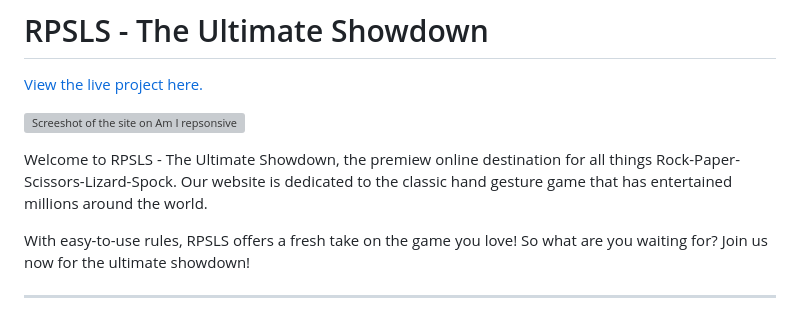
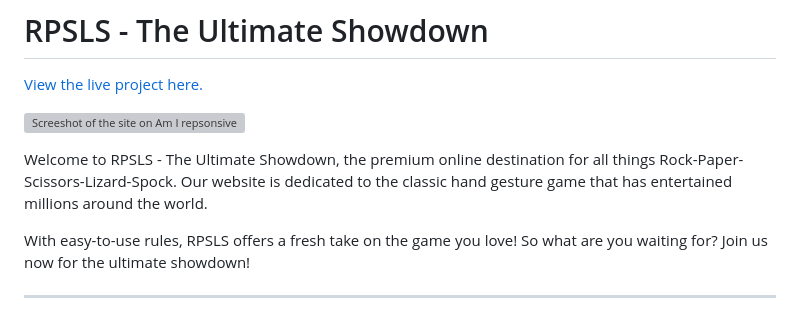
Before and after one commit to DeanBurke/RPSLS-TUS, a Markdown page: README.md, the part around the change. Rendered like a GitHub page; grey boxes are pictures that could not be loaded.

Commit message:
Amended a spelling mistake in the README

```diff
--- a/README.md
+++ b/README.md
@@ -4,7 +4,7 @@
 
 ![Screeshot of the site on Am I repsonsive](./assets/images/am-i-responsive.jpg)
 
-Welcome to RPSLS - The Ultimate Showdown, the premiew online destination for all things Rock-Paper-Scissors-Lizard-Spock. Our website is dedicated to the classic hand gesture game that has entertained millions around the world.
+Welcome to RPSLS - The Ultimate Showdown, the premium online destination for all things Rock-Paper-Scissors-Lizard-Spock. Our website is dedicated to the classic hand gesture game that has entertained millions around the world.
 
 With easy-to-use rules, RPSLS offers a fresh take on the game you love! So what are you waiting for? Join us now for the ultimate showdown!
 
```
